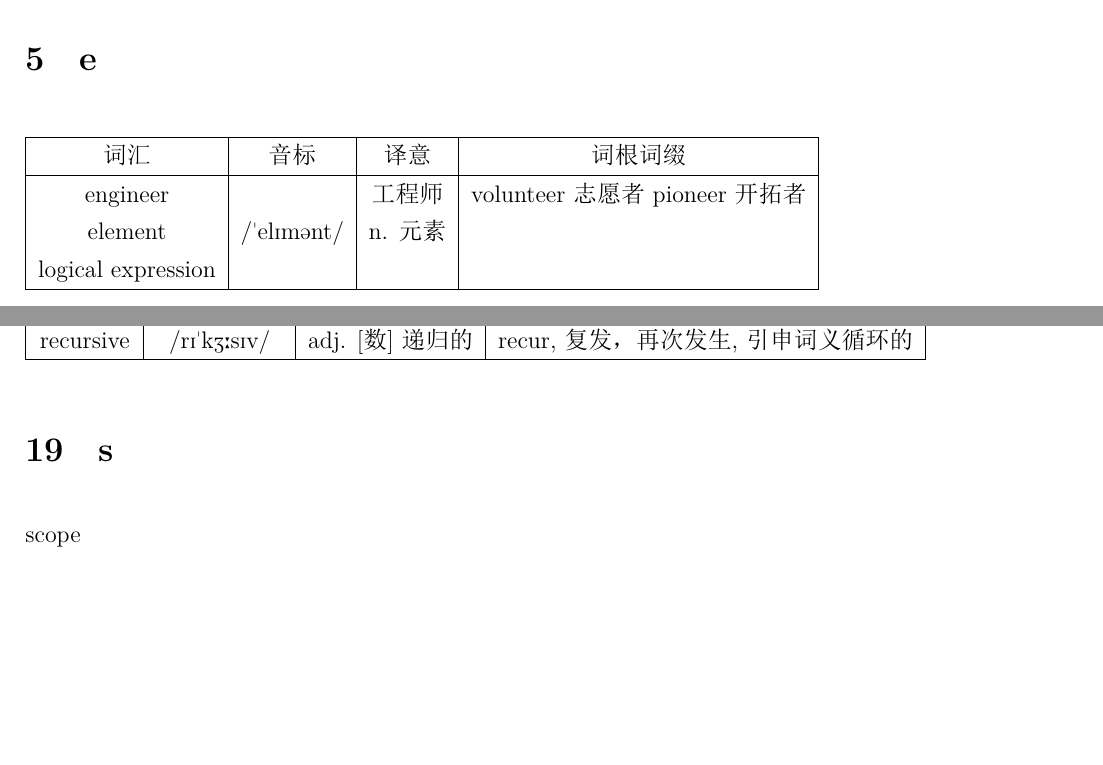
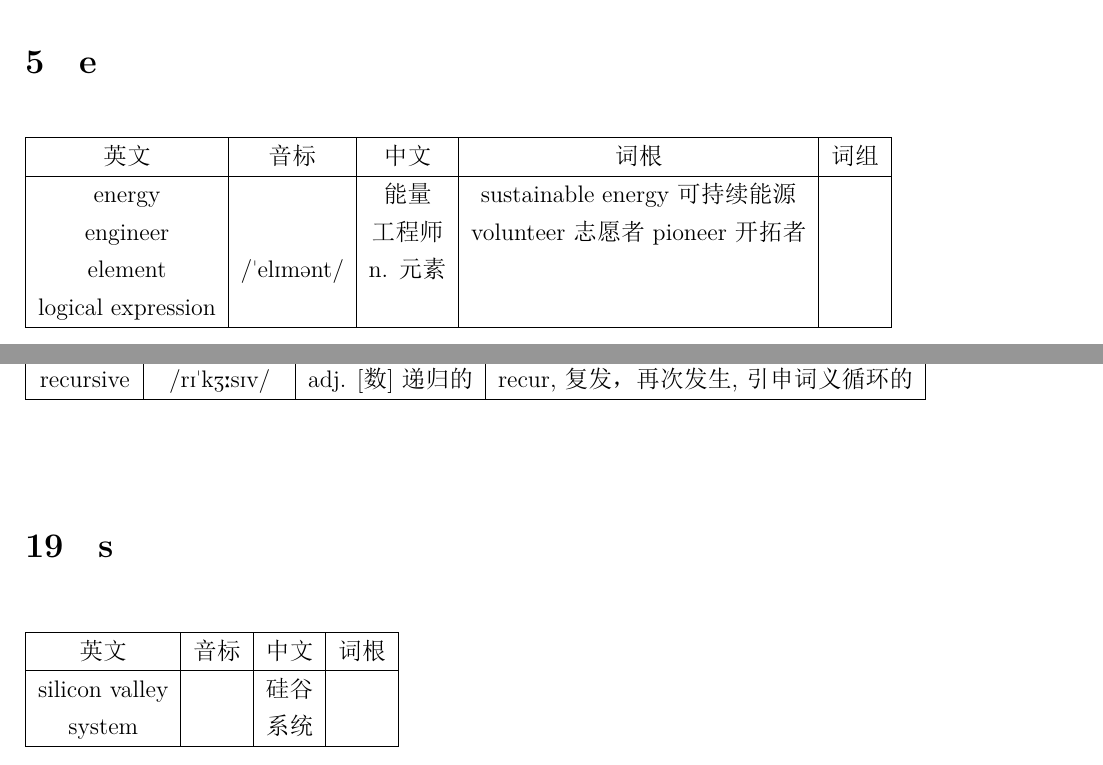
Before and after one commit to shuwenhe/english, a LaTeX book (english.tex): two parts of pages 5 and 8 of 9, joined at a grey line, cut so that both start at the same text, the shorter picture padded with empty space. The pictures show the PDF file english.pdf that the author committed with the source.

Commit message:
feat:space

```diff
--- a/english.tex
+++ b/english.tex
@@ -170,13 +171,14 @@ dynamic & /daɪˈnæmɪk/ & & &  dynamic prgramming动态规划\\
 \end{tabular}
 
 \section{e}
-\begin{tabular}{|c|c|c|c|}
+\begin{tabular}{|c|c|c|c|c|}
 \hline
-词汇 & 音标 & 译意 & 词根词缀\\
+英文&音标&中文&词根&词组\\
 \hline
-engineer&&工程师&volunteer志愿者pioneer开拓者\\
-element & /\textprimstress el\textipa{I}mənt/ & n. 元素& \\
-logical expression &&&\\
+energy&&能量&sustainable energy可持续能源&\\
+engineer&&工程师&volunteer志愿者pioneer开拓者&\\
+element & /\textprimstress el\textipa{I}mənt/ & n. 元素& &\\
+logical expression &&&&\\
 \hline
 \end{tabular}
 
@@ -293,7 +299,15 @@ recursive & /r\textipa{I}\textprimstress k\textipa{Z}\textipa{\textlengthmark}s\
 \end{tabular}
 
 \section{s}
-scope
+\begin{tabular}{|c|c|c|c|}
+\hline
+英文 & 音标 & 中文 & 词根\\
+\hline
+silicon valley&&硅谷&\\
+system& &系统& \\
+\hline
+\end{tabular}
+
 \section{t}
 \begin{tabular}{|c|c|c|c|}
 \hline
```
Also changed, not shown: english.pdf, english.tex (6 more changed lines), 4 other files.
